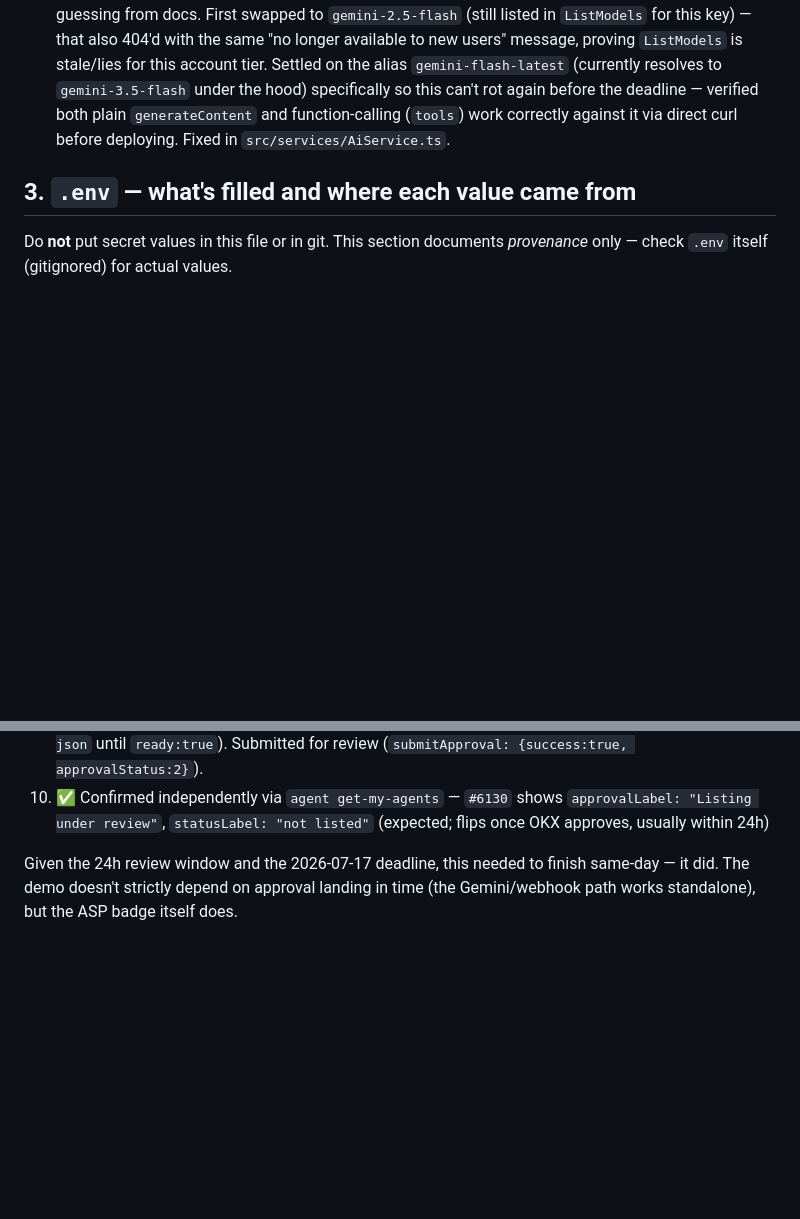
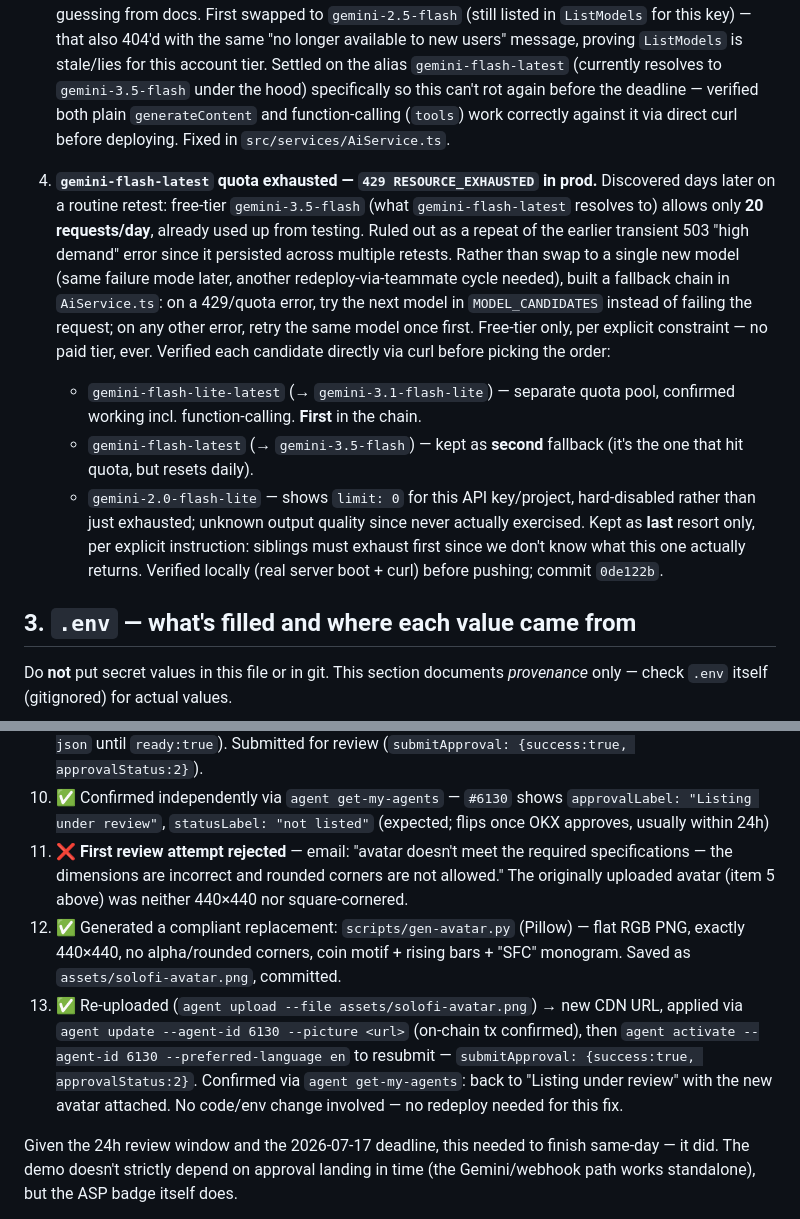
Before and after one commit to secondioprawiro/SoloFi-CFO, a Markdown page: solofi-apps/docs/INTEGRATION_LOG.md, 2 parts joined by grey strips. Drawn GitHub-style; blank space fills up the shorter version.

```diff
--- a/solofi-apps/docs/INTEGRATION_LOG.md
+++ b/solofi-apps/docs/INTEGRATION_LOG.md
@@ -94,6 +94,29 @@ next time something looks "done": run it for real before believing it.
    both plain `generateContent` and function-calling (`tools`) work correctly
    against it via direct curl before deploying. Fixed in `src/services/AiService.ts`.
 
+4. **`gemini-flash-latest` quota exhausted — `429 RESOURCE_EXHAUSTED` in prod.**
+   Discovered days later on a routine retest: free-tier `gemini-3.5-flash`
+   (what `gemini-flash-latest` resolves to) allows only **20 requests/day**,
+   already used up from testing. Ruled out as a repeat of the earlier transient
+   503 "high demand" error since it persisted across multiple retests. Rather
+   than swap to a single new model (same failure mode later, another
+   redeploy-via-teammate cycle needed), built a fallback chain in
+   `AiService.ts`: on a 429/quota error, try the next model in
+   `MODEL_CANDIDATES` instead of failing the request; on any other error,
+   retry the same model once first. Free-tier only, per explicit constraint —
+   no paid tier, ever. Verified each candidate directly via curl before
+   picking the order:
+   - `gemini-flash-lite-latest` (→ `gemini-3.1-flash-lite`) — separate quota
+     pool, confirmed working incl. function-calling. **First** in the chain.
+   - `gemini-flash-latest` (→ `gemini-3.5-flash`) — kept as **second**
+     fallback (it's the one that hit quota, but resets daily).
+   - `gemini-2.0-flash-lite` — shows `limit: 0` for this API key/project,
+     hard-disabled rather than just exhausted; unknown output quality since
+     never actually exercised. Kept as **last** resort only, per explicit
+     instruction: siblings must exhaust first since we don't know what this
+     one actually returns.
+   Verified locally (real server boot + curl) before pushing; commit `0de122b`.
+
 ## 3. `.env` — what's filled and where each value came from
 
 Do **not** put secret values in this file or in git. This section documents
@@ -176,6 +199,9 @@ irrelevant once you have the binary directly; use `checksums.txt` instead.)
 8. ✅ `agent create --role asp ...` succeeded — **Agent ID `#6130`**, on-chain tx `0x0365dd1aba1000f33611bf97f6096b9d80c6801d3b859662f6b9501825aded1f` (X Layer, chainIndex 196)
 9. ✅ `agent activate --agent-id 6130` — required bootstrapping the OKX A2A communication runtime first (`okx-a2a` CLI wasn't installed: `npm i -g @okxweb3/a2a-node`, then `okx-a2a doctor --fix --json` until `ready:true`). Submitted for review (`submitApproval: {success:true, approvalStatus:2}`).
 10. ✅ Confirmed independently via `agent get-my-agents` — `#6130` shows `approvalLabel: "Listing under review"`, `statusLabel: "not listed"` (expected; flips once OKX approves, usually within 24h)
+11. ❌ **First review attempt rejected** — email: "avatar doesn't meet the required specifications — the dimensions are incorrect and rounded corners are not allowed." The originally uploaded avatar (item 5 above) was neither 440×440 nor square-cornered.
+12. ✅ Generated a compliant replacement: `scripts/gen-avatar.py` (Pillow) — flat RGB PNG, exactly 440×440, no alpha/rounded corners, coin motif + rising bars + "SFC" monogram. Saved as `assets/solofi-avatar.png`, committed.
+13. ✅ Re-uploaded (`agent upload --file assets/solofi-avatar.png`) → new CDN URL, applied via `agent update --agent-id 6130 --picture <url>` (on-chain tx confirmed), then `agent activate --agent-id 6130 --preferred-language en` to resubmit — `submitApproval: {success:true, approvalStatus:2}`. Confirmed via `agent get-my-agents`: back to "Listing under review" with the new avatar attached. No code/env change involved — no redeploy needed for this fix.
 
 Given the 24h review window and the 2026-07-17 deadline, this needed to finish
 same-day — it did. The demo doesn't strictly depend on approval landing in time
```
Also changed, not shown: solofi-apps/README.MD (+3 -1 lines).
